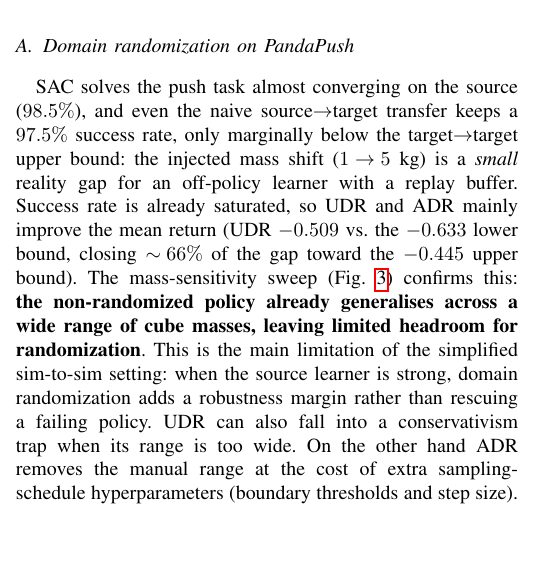
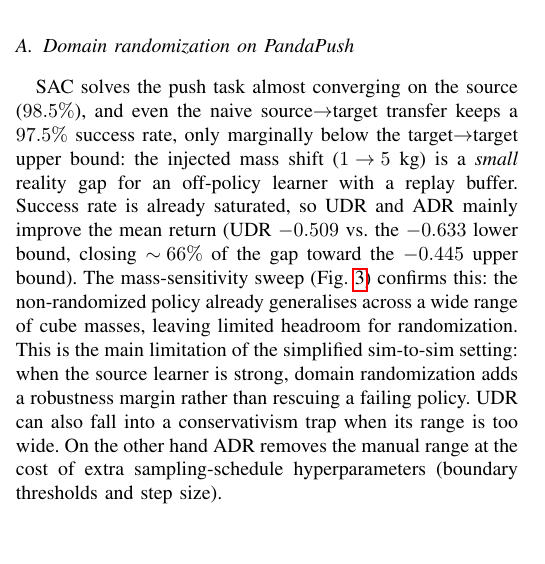
Before and after one commit to Mark2Mac/FAIML_group_64_clean, a LaTeX paper (report/main.tex, which reads report/sections/discussion.tex): part of one column of page 5 of 6, cut so that both start at the same text. Compiled offline with pdfLaTeX; a missing font is replaced by an installed copy or a similar font; a LaTeX package or settings file that is missing is left out.

Commit message:
report: unbold stray sentence in part-2 discussion

```diff
--- a/report/sections/discussion.tex
+++ b/report/sections/discussion.tex
@@ -79,7 +79,7 @@ reality gap for an off-policy learner with a replay buffer.
 Success rate is already saturated, so UDR and ADR mainly improve the mean return (UDR $-0.509$ vs.\ the $-0.633$ lower
 bound, closing $\sim\!66\%$ of the gap toward the $-0.445$ upper bound).
 The mass-sensitivity sweep (Fig.~\ref{fig:sensitivity}) confirms this:
-\textbf{the non-randomized policy already generalises across a wide range of cube masses, leaving limited headroom for randomization}.
+the non-randomized policy already generalises across a wide range of cube masses, leaving limited headroom for randomization.
 This is the main limitation of the simplified sim-to-sim setting: when the source learner is strong,
 domain randomization adds a robustness margin rather than rescuing a failing policy.
 UDR can also fall into a conservativism trap when its range is too wide.
```
